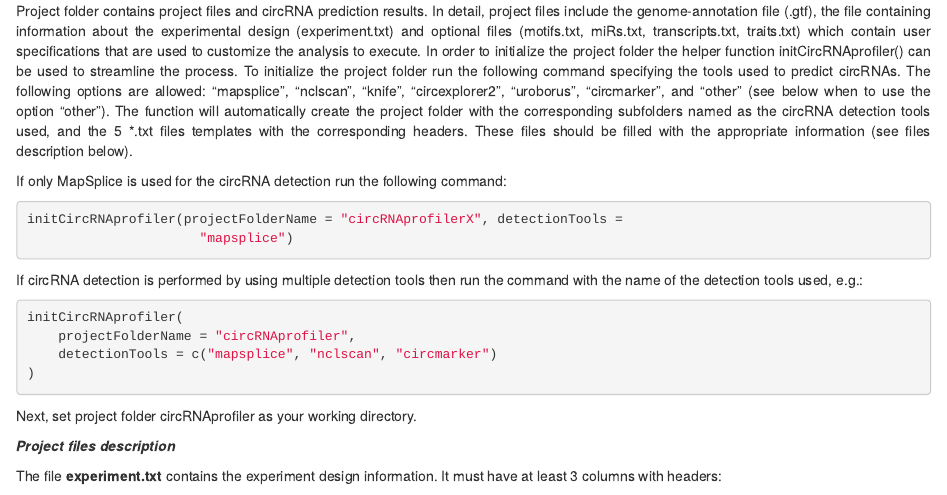
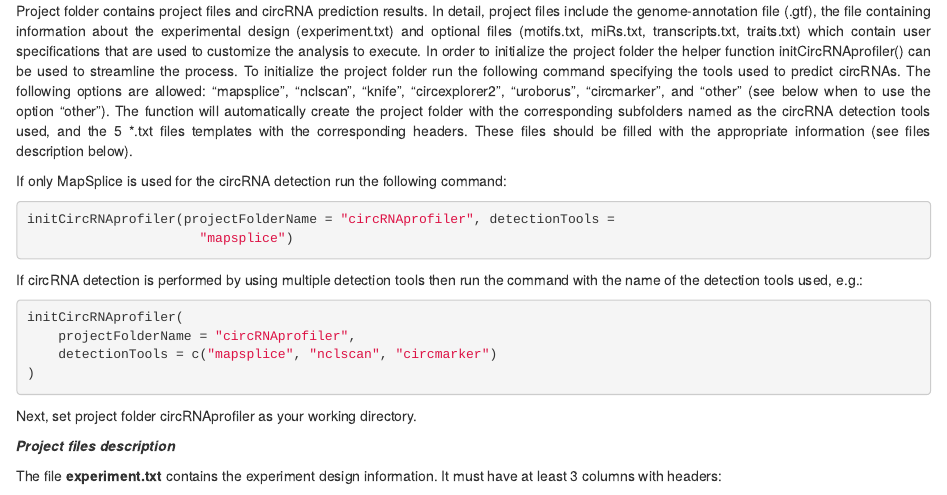
Before and after one commit to Aufiero/circRNAprofiler, an R Markdown document (vignettes/circRNAprofiler.Rmd): the page in a window 1100 px wide, from 3810 px down. The pictures show the output file vignettes/circRNAprofiler.html that the author committed with the source, opened offline.

Commit message:
Version 0.99.8 to Version: 0.99.9

````diff
--- a/vignettes/circRNAprofiler.Rmd
+++ b/vignettes/circRNAprofiler.Rmd
@@ -124,7 +124,7 @@ filled with the appropriate information (see files description below).
 If only MapSplice is used for the circRNA detection run the following command:
 
 ```{r, eval = FALSE }
-initCircRNAprofiler(projectFolderName = "circRNAprofilerX", detectionTools =
+initCircRNAprofiler(projectFolderName = "circRNAprofiler", detectionTools =
                       "mapsplice")
 ```
 
````
Also changed, not shown: vignettes/circRNAprofiler.html, 1 other file.
